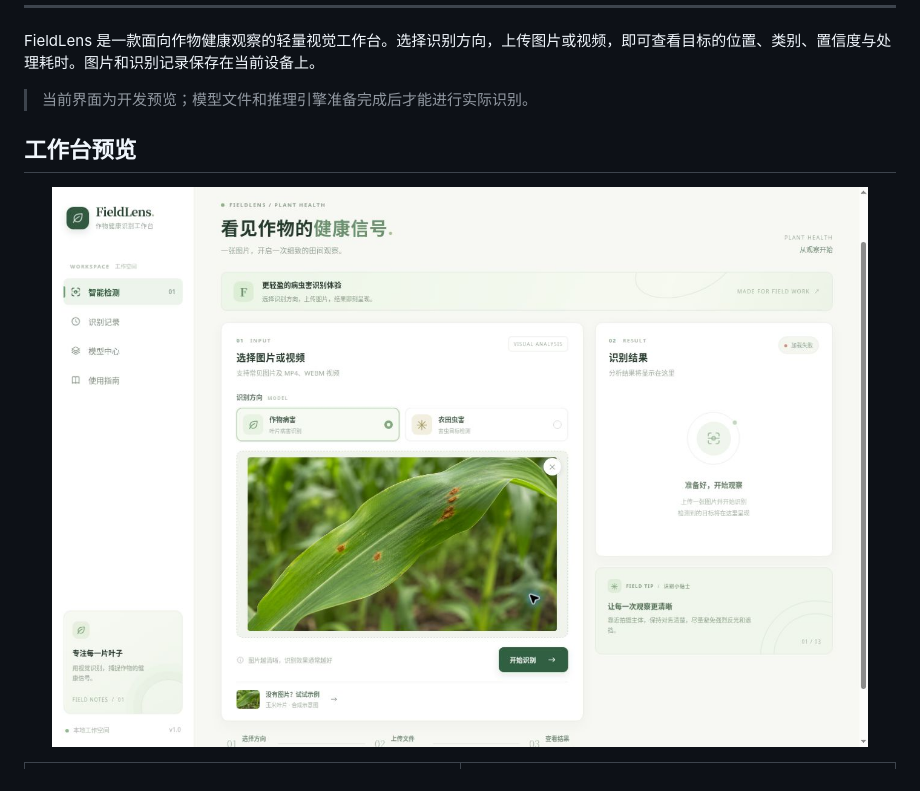
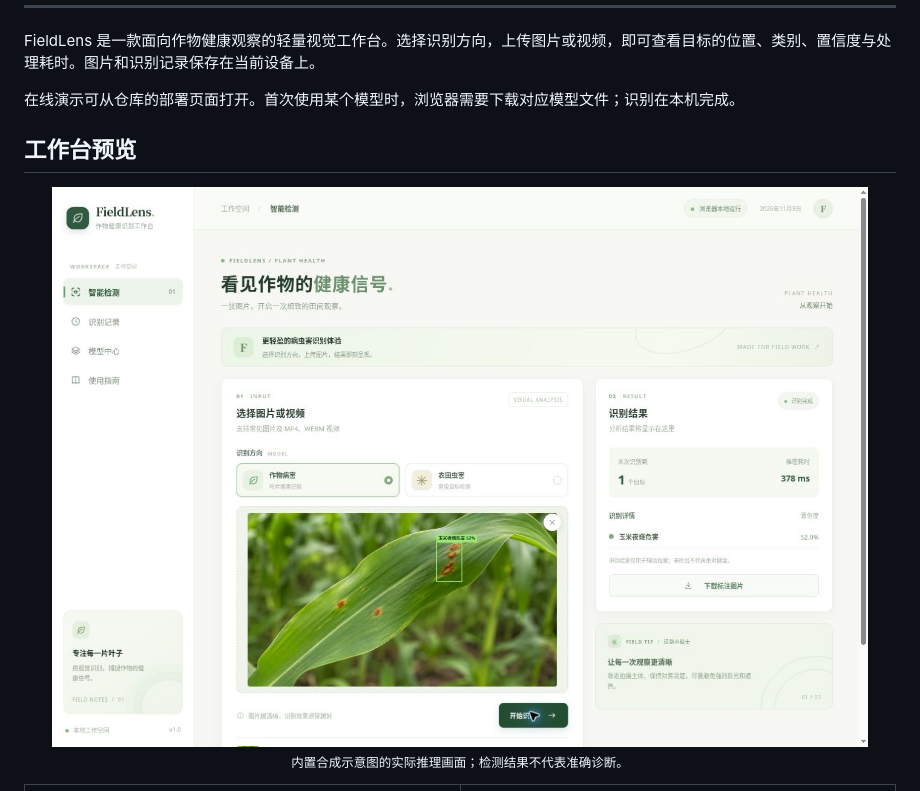
Before and after one commit to cha290196-hue/FieldLens, a Markdown page: README.md, the part around one of its changes. Rendered like a GitHub page; pictures changed too: docs/01-home.jpg.

```diff
--- a/README.md
+++ b/README.md
@@ -7,11 +7,11 @@
 
 FieldLens 是一款面向作物健康观察的轻量视觉工作台。选择识别方向，上传图片或视频，即可查看目标的位置、类别、置信度与处理耗时。图片和识别记录保存在当前设备上。
 
-> 当前界面为开发预览；模型文件和推理引擎准备完成后才能进行实际识别。
+在线演示可从仓库的部署页面打开。首次使用某个模型时，浏览器需要下载对应模型文件；识别在本机完成。
 
 ## 工作台预览
 
-<p align="center"><img src="docs/01-home.jpg" alt="智能检测工作台" width="100%"></p>
+<p align="center"><img src="docs/01-home.jpg" alt="智能检测工作台" width="100%"><br><sub>内置合成示意图的实际推理画面；检测结果不代表准确诊断。</sub></p>
 
 <table><tr><td width="50%"><img src="docs/02-input.jpg" alt="图片输入界面"><br><strong>图片输入</strong><br>拖放上传，或载入合成示例图。</td><td width="50%"><img src="docs/03-models.jpg" alt="模型中心界面"><br><strong>模型中心</strong><br>在病害识别与害虫检测之间切换。</td></tr></table>
 
```
Also changed, not shown: other parts of README.md (+31 -4 lines), docs/03-models.jpg, docs/04-guide.jpg, docs/05-history.jpg (added), 7 other files.
